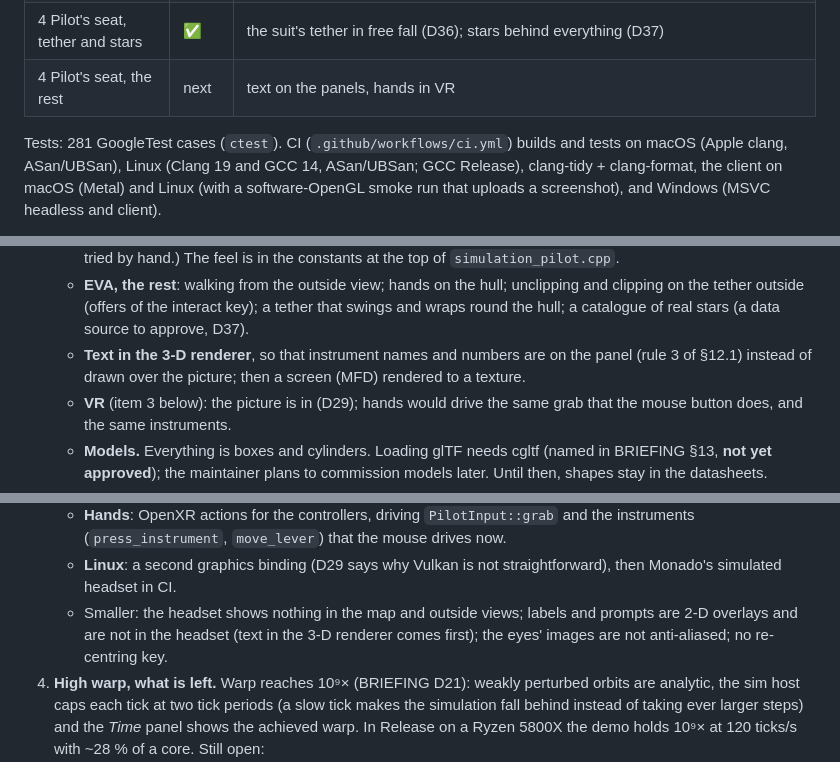
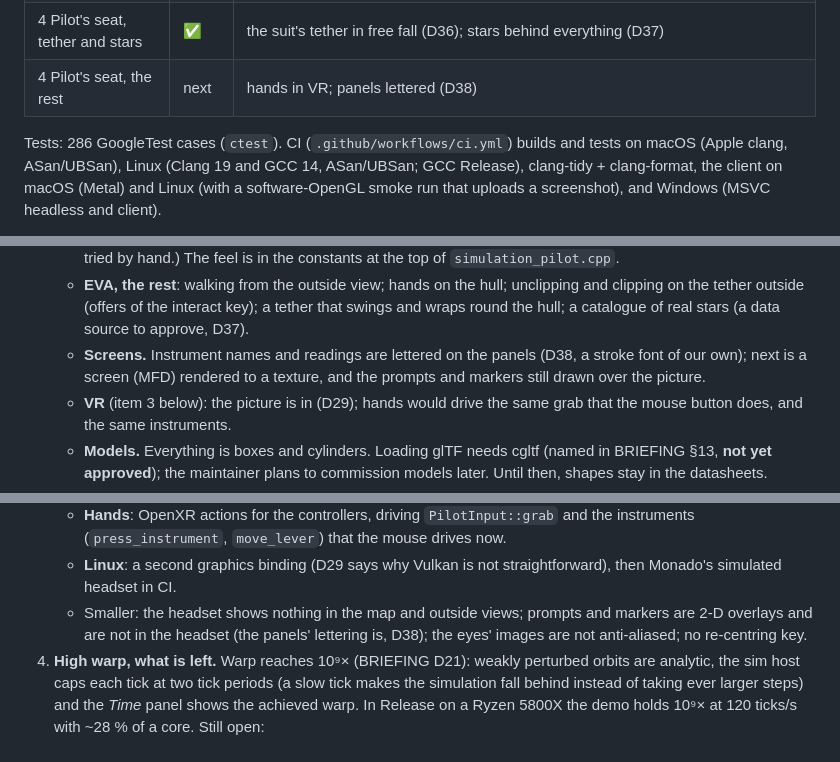
Before and after one commit to irsotarriva/Helios, a Markdown page: docs/HANDOFF.md, 3 parts joined by grey strips. Rendered like a GitHub page.

```diff
--- a/docs/HANDOFF.md
+++ b/docs/HANDOFF.md
@@ -22,9 +22,9 @@ version of the rules.
 | 4 Pilot's seat, EVA | ✅ | several vessels in the bubble (D30); out through an airlock as a suit that is a vessel (D31); on foot on the ground (D32) |
 | 4 Pilot's seat, EVA continued | ✅ | the suit's oxygen (D33), its spin damping (D34), a ladder up to the hatch (D35) |
 | 4 Pilot's seat, tether and stars | ✅ | the suit's tether in free fall (D36); stars behind everything (D37) |
-| 4 Pilot's seat, the rest | next | text on the panels, hands in VR |
+| 4 Pilot's seat, the rest | next | hands in VR; panels lettered (D38) |
 
-Tests: 281 GoogleTest cases (`ctest`). CI (`.github/workflows/ci.yml`) builds and tests on
+Tests: 286 GoogleTest cases (`ctest`). CI (`.github/workflows/ci.yml`) builds and tests on
 macOS (Apple clang, ASan/UBSan), Linux (Clang 19 and GCC 14, ASan/UBSan; GCC Release),
 clang-tidy + clang-format, the client on macOS (Metal) and Linux (with a software-OpenGL smoke
 run that uploads a screenshot), and Windows (MSVC headless and client).
@@ -186,9 +186,9 @@ interact key does is not decided in the client: the snapshot carries the simulat
    - **EVA, the rest**: walking from the outside view; hands on the hull; unclipping and
      clipping on the tether outside (offers of the interact key); a tether that swings and
      wraps round the hull; a catalogue of real stars (a data source to approve, D37).
-   - **Text in the 3-D renderer**, so that instrument names and numbers are on the panel
-     (rule 3 of §12.1) instead of drawn over the picture; then a screen (MFD) rendered to a
-     texture.
+   - **Screens.** Instrument names and readings are lettered on the panels (D38, a stroke
+     font of our own); next is a screen (MFD) rendered to a texture, and the prompts and
+     markers still drawn over the picture.
    - **VR** (item 3 below): the picture is in (D29); hands would drive the same grab that the
      mouse button does, and the same instruments.
    - **Models.** Everything is boxes and cylinders. Loading glTF needs cgltf (named in
@@ -244,8 +244,8 @@ interact key does is not decided in the client: the snapshot carries the simulat
      instruments (`press_instrument`, `move_lever`) that the mouse drives now.
    - **Linux**: a second graphics binding (D29 says why Vulkan is not straightforward), then
      Monado's simulated headset in CI.
-   - Smaller: the headset shows nothing in the map and outside views; labels and prompts are
-     2-D overlays and are not in the headset (text in the 3-D renderer comes first); the eyes'
+   - Smaller: the headset shows nothing in the map and outside views; prompts and markers are
+     2-D overlays and are not in the headset (the panels' lettering is, D38); the eyes'
      images are not anti-aliased; no re-centring key.
 4. **High warp, what is left.** Warp reaches 10⁹× (BRIEFING D21): weakly perturbed orbits are
    analytic, the sim host caps each tick at two tick periods (a slow tick makes the simulation
```
Also changed, not shown: other parts of docs/HANDOFF.md (+1 -1 lines), docs/BRIEFING.md (+4 -4 lines), docs/flight_view/README.md (+4 -3 lines), docs/flight_view/merlin_cockpit.png, docs/flight_view/osprey_cockpit.png, 13 other files.
